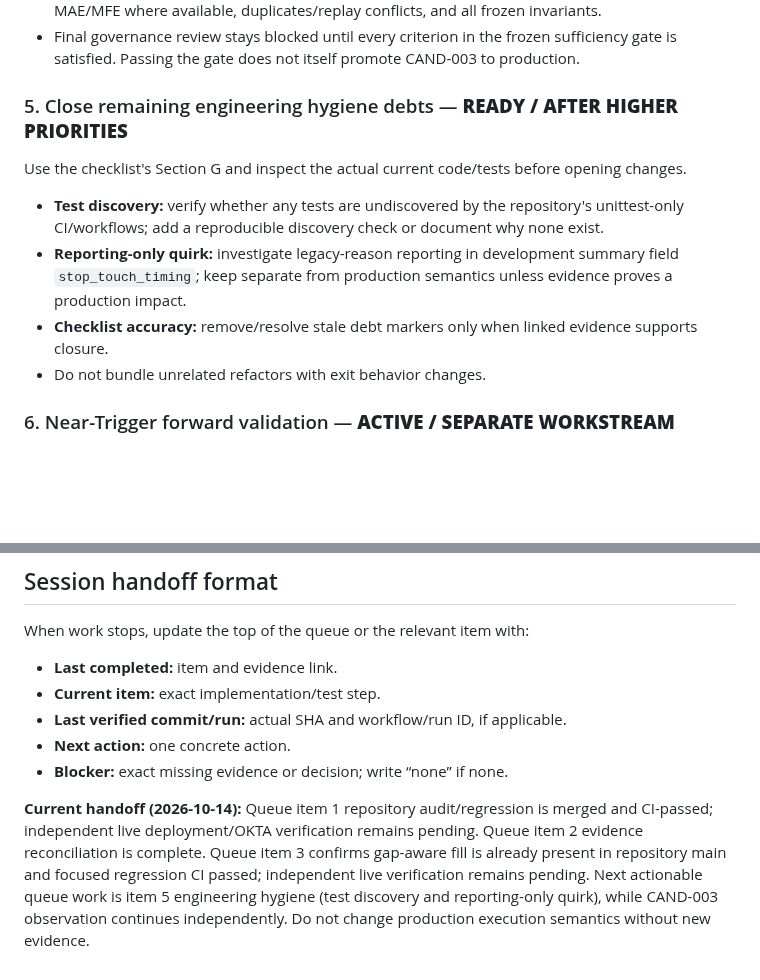
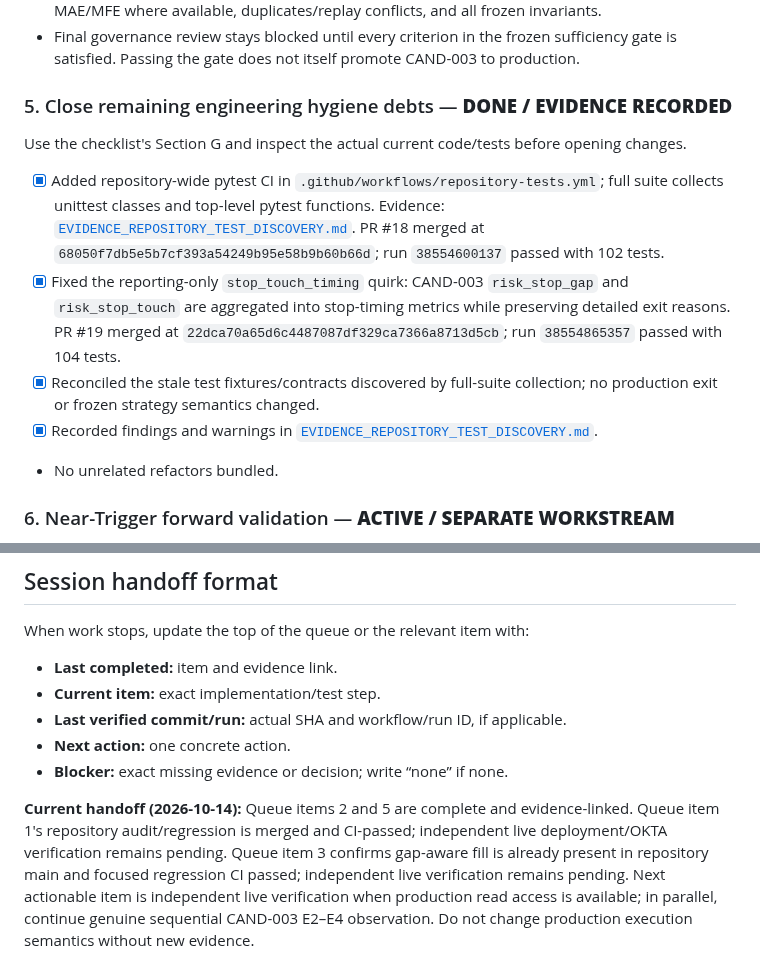
Before and after one commit to azharmz/ussy-trendfoll, a Markdown page: docs/WORK_QUEUE.md, 2 parts joined by grey strips. Rendered like a GitHub page; blank space fills up the shorter version.

Commit message:
docs: close engineering hygiene queue with test evidence

```diff
--- a/docs/WORK_QUEUE.md
+++ b/docs/WORK_QUEUE.md
@@ -67,13 +67,14 @@ At the start of a session, read this file and execute the first actionable item
 - Track eligible versus represented positions, expected versus persisted sessions, missing reasons, active versus terminal shadows, exit-path representation, gap/slippage, timing/return differences, MAE/MFE where available, duplicates/replay conflicts, and all frozen invariants.
 - Final governance review stays blocked until every criterion in the frozen sufficiency gate is satisfied. Passing the gate does not itself promote CAND-003 to production.
 
-### 5. Close remaining engineering hygiene debts — **READY / AFTER HIGHER PRIORITIES**
+### 5. Close remaining engineering hygiene debts — **DONE / EVIDENCE RECORDED**
 Use the checklist's Section G and inspect the actual current code/tests before opening changes.
 
-- **Test discovery:** verify whether any tests are undiscovered by the repository's unittest-only CI/workflows; add a reproducible discovery check or document why none exist.
-- **Reporting-only quirk:** investigate legacy-reason reporting in development summary field `stop_touch_timing`; keep separate from production semantics unless evidence proves a production impact.
-- **Checklist accuracy:** remove/resolve stale debt markers only when linked evidence supports closure.
-- Do not bundle unrelated refactors with exit behavior changes.
+- [x] Added repository-wide pytest CI in `.github/workflows/repository-tests.yml`; full suite collects unittest classes and top-level pytest functions. Evidence: [`EVIDENCE_REPOSITORY_TEST_DISCOVERY.md`](EVIDENCE_REPOSITORY_TEST_DISCOVERY.md). PR #18 merged at `68050f7db5e5b7cf393a54249b95e58b9b60b66d`; run `38554600137` passed with 102 tests.
+- [x] Fixed the reporting-only `stop_touch_timing` quirk: CAND-003 `risk_stop_gap` and `risk_stop_touch` are aggregated into stop-timing metrics while preserving detailed exit reasons. PR #19 merged at `22dca70a65d6c4487087df329ca7366a8713d5cb`; run `38554865357` passed with 104 tests.
+- [x] Reconciled the stale test fixtures/contracts discovered by full-suite collection; no production exit or frozen strategy semantics changed.
+- [x] Recorded findings and warnings in [`EVIDENCE_REPOSITORY_TEST_DISCOVERY.md`](EVIDENCE_REPOSITORY_TEST_DISCOVERY.md).
+- No unrelated refactors bundled.
 
 ### 6. Near-Trigger forward validation — **ACTIVE / SEPARATE WORKSTREAM**
 - Protocol: [`NEAR_TRIGGER_RESEARCH.md`](NEAR_TRIGGER_RESEARCH.md)
@@ -103,4 +104,4 @@ When work stops, update the top of the queue or the relevant item with:
 - **Next action:** one concrete action.
 - **Blocker:** exact missing evidence or decision; write “none” if none.
 
-**Current handoff (2026-10-14):** Queue item 1 repository audit/regression is merged and CI-passed; independent live deployment/OKTA verification remains pending. Queue item 2 evidence reconciliation is complete. Queue item 3 confirms gap-aware fill is already present in repository main and focused regression CI passed; independent live verification remains pending. Next actionable queue work is item 5 engineering hygiene (test discovery and reporting-only quirk), while CAND-003 observation continues independently. Do not change production execution semantics without new evidence.
+**Current handoff (2026-10-14):** Queue items 2 and 5 are complete and evidence-linked. Queue item 1's repository audit/regression is merged and CI-passed; independent live deployment/OKTA verification remains pending. Queue item 3 confirms gap-aware fill is already present in repository main and focused regression CI passed; independent live verification remains pending. Next actionable item is independent live verification when production read access is available; in parallel, continue genuine sequential CAND-003 E2–E4 observation. Do not change production execution semantics without new evidence.
```
